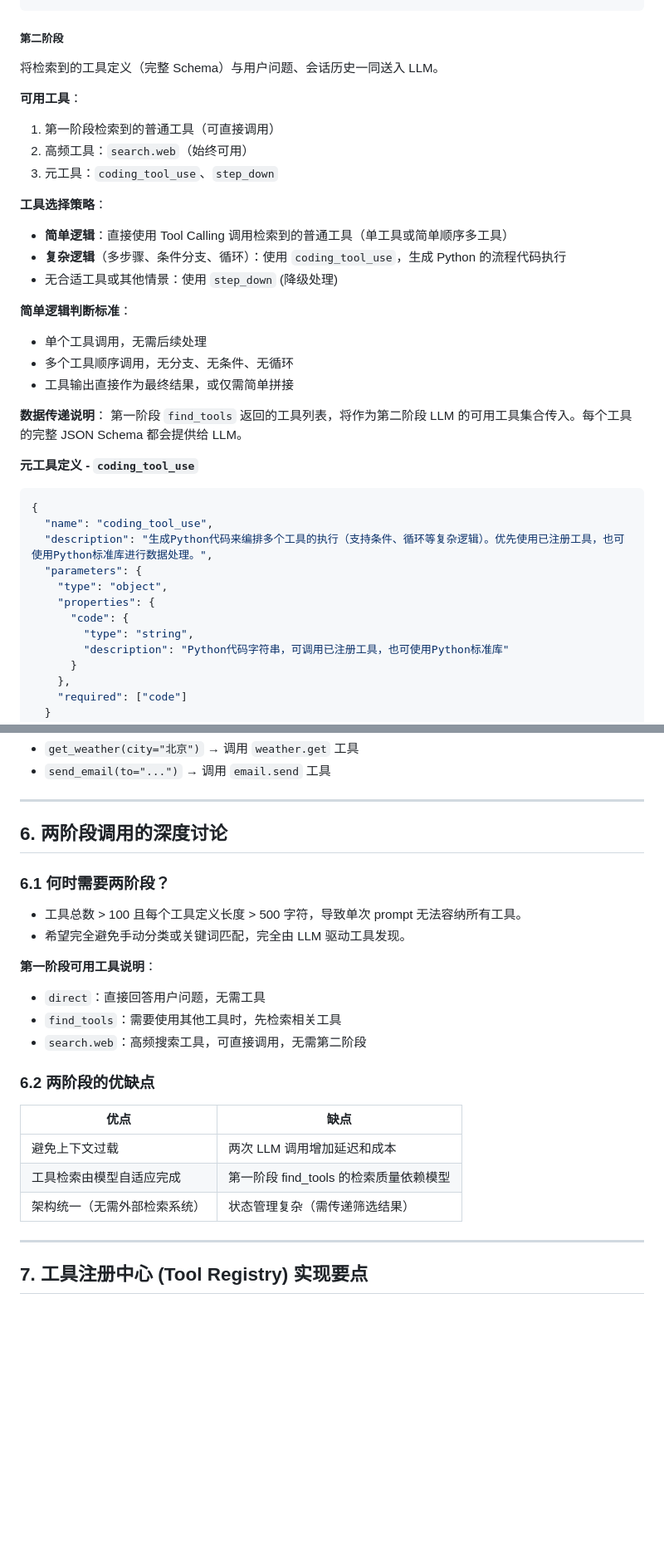
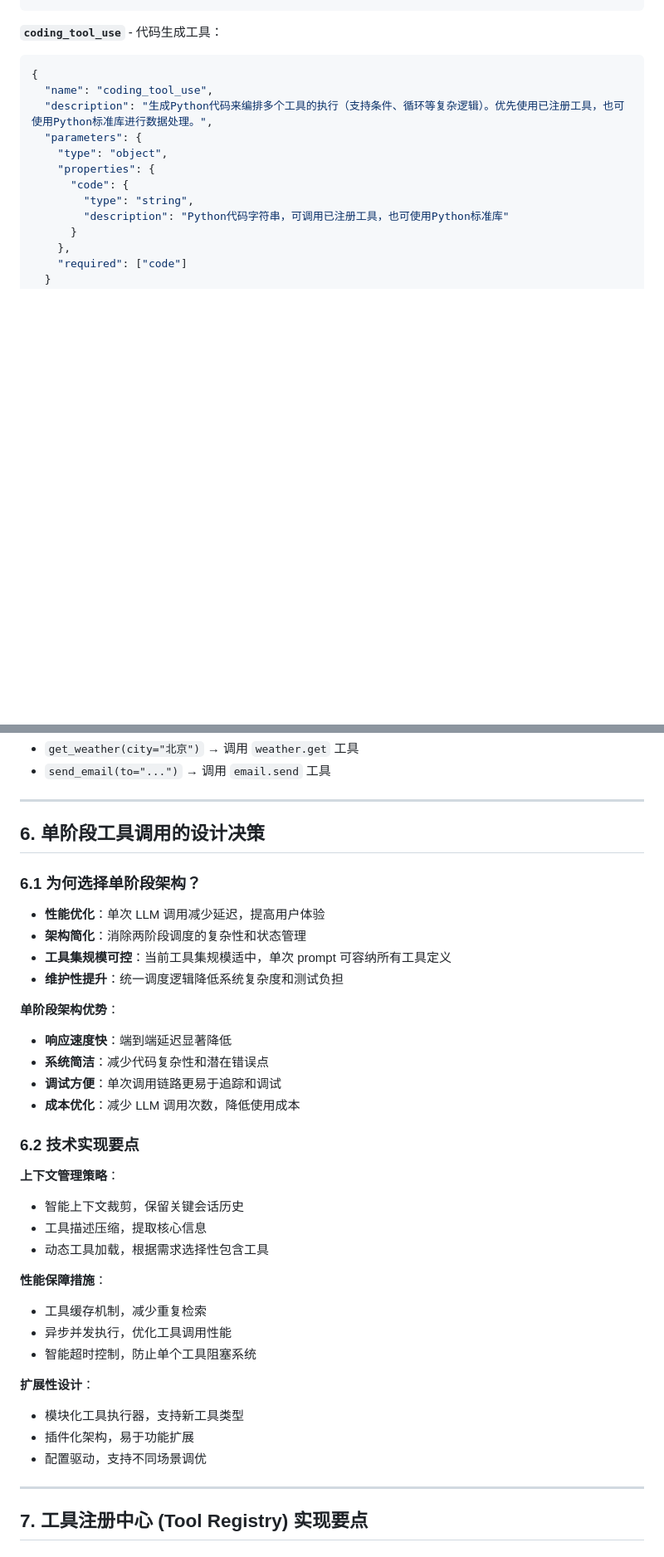
Before and after one commit to juzcn/qd-agents, a Markdown page: REQUIREMENTS.md, 2 parts joined by grey strips. Shown at 83% size. Drawn GitHub-style; blank space fills up the shorter version.

````diff
--- a/REQUIREMENTS.md
+++ b/REQUIREMENTS.md
@@ -230,30 +274,7 @@
 }
 ```
 
-##### 第二阶段
-
-将检索到的工具定义（完整 Schema）与用户问题、会话历史一同送入 LLM。
-
-**可用工具**：
-1. 第一阶段检索到的普通工具（可直接调用）
-2. 高频工具：`search.web`（始终可用）
-3. 元工具：`coding_tool_use`、`step_down`
-
-**工具选择策略**：
-- **简单逻辑**：直接使用 Tool Calling 调用检索到的普通工具（单工具或简单顺序多工具）
-- **复杂逻辑**（多步骤、条件分支、循环）：使用 `coding_tool_use`，生成 Python 的流程代码执行
-- 无合适工具或其他情景：使用 `step_down` (降级处理)
-
-**简单逻辑判断标准**：
-- 单个工具调用，无需后续处理
-- 多个工具顺序调用，无分支、无条件、无循环
-- 工具输出直接作为最终结果，或仅需简单拼接
-
-**数据传递说明**：
-第一阶段 `find_tools` 返回的工具列表，将作为第二阶段 LLM 的可用工具集合传入。每个工具的完整 JSON Schema 都会提供给 LLM。
-
-**元工具定义 - `coding_tool_use`**
-
+**`coding_tool_use`** - 代码生成工具：
 ```json
 {
   "name": "coding_tool_use",
@@ -792,25 +809,37 @@ LLM 判断需要条件判断，选择 `coding_tool_use`：
 
 ---
 
-## 6. 两阶段调用的深度讨论
-
-### 6.1 何时需要两阶段？
-
-- 工具总数 > 100 且每个工具定义长度 > 500 字符，导致单次 prompt 无法容纳所有工具。
-- 希望完全避免手动分类或关键词匹配，完全由 LLM 驱动工具发现。
-
-**第一阶段可用工具说明**：
-- `direct`：直接回答用户问题，无需工具
-- `find_tools`：需要使用其他工具时，先检索相关工具
-- `search.web`：高频搜索工具，可直接调用，无需第二阶段
-
-### 6.2 两阶段的优缺点
-
-| 优点 | 缺点 |
-|------|------|
-| 避免上下文过载 | 两次 LLM 调用增加延迟和成本 |
-| 工具检索由模型自适应完成 | 第一阶段 find_tools 的检索质量依赖模型 |
-| 架构统一（无需外部检索系统） | 状态管理复杂（需传递筛选结果） |
+## 6. 单阶段工具调用的设计决策
+
+### 6.1 为何选择单阶段架构？
+
+- **性能优化**：单次 LLM 调用减少延迟，提高用户体验
+- **架构简化**：消除两阶段调度的复杂性和状态管理
+- **工具集规模可控**：当前工具集规模适中，单次 prompt 可容纳所有工具定义
+- **维护性提升**：统一调度逻辑降低系统复杂度和测试负担
+
+**单阶段架构优势**：
+- **响应速度快**：端到端延迟显著降低
+- **系统简洁**：减少代码复杂性和潜在错误点
+- **调试方便**：单次调用链路更易于追踪和调试
+- **成本优化**：减少 LLM 调用次数，降低使用成本
+
+### 6.2 技术实现要点
+
+**上下文管理策略**：
+- 智能上下文裁剪，保留关键会话历史
+- 工具描述压缩，提取核心信息
+- 动态工具加载，根据需求选择性包含工具
+
+**性能保障措施**：
+- 工具缓存机制，减少重复检索
+- 异步并发执行，优化工具调用性能
+- 智能超时控制，防止单个工具阻塞系统
+
+**扩展性设计**：
+- 模块化工具执行器，支持新工具类型
+- 插件化架构，易于功能扩展
+- 配置驱动，支持不同场景调优
 
 ---
 
````
Also changed, not shown: other parts of REQUIREMENTS.md (+87 -47 lines), README.md (+5 -4 lines).
